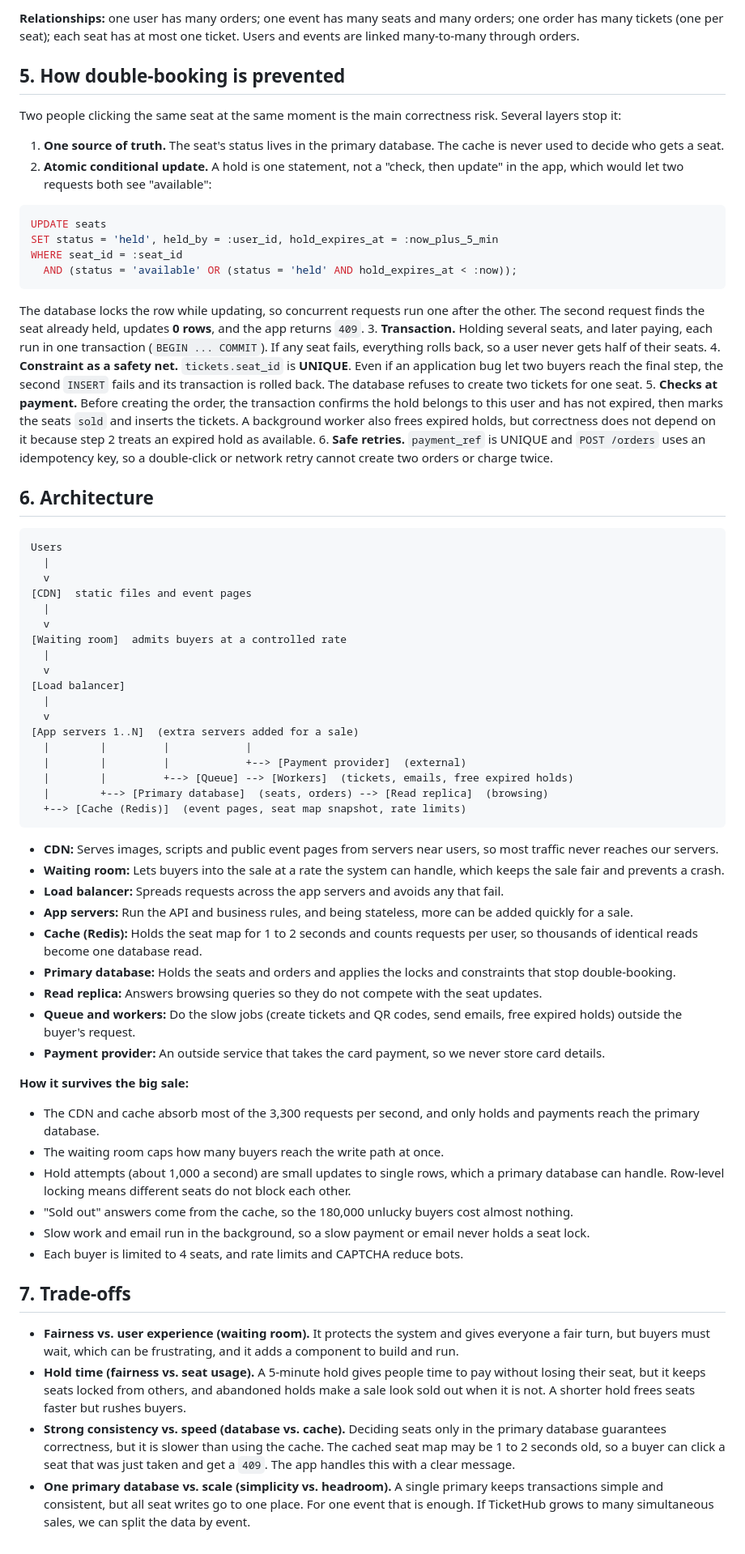
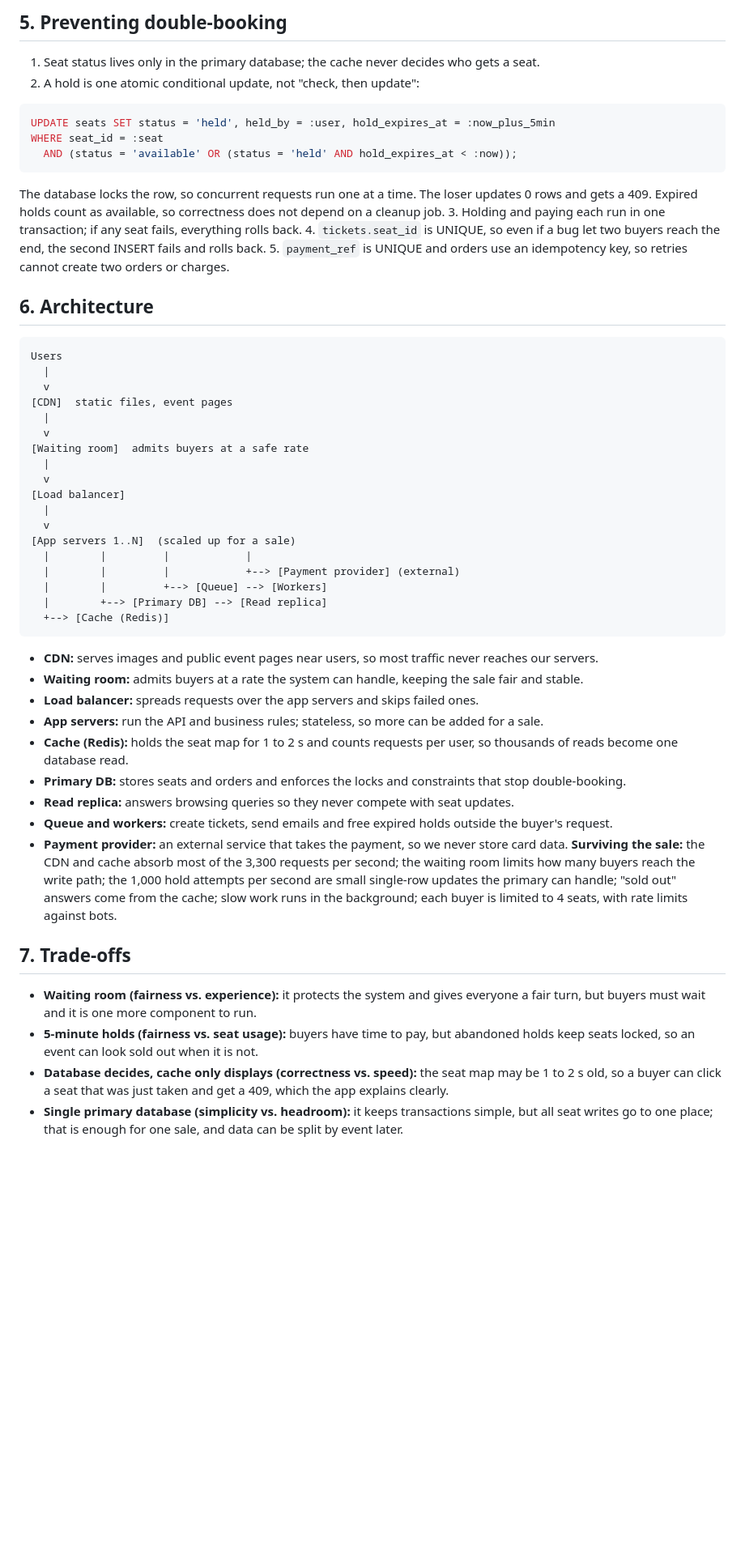
Before and after one commit to jLuseno161/web-foundations-days, a Markdown page: day8/ticketing-design.md, the part around one of its changes. Shown at 81% size. GitHub-like rendering; blank space fills up the shorter version.

````diff
--- a/day8/ticketing-design.md
+++ b/day8/ticketing-design.md
@@ -62,25 +45,18 @@ Base path `/v1`. All endpoints except login need a token, and `POST /orders` nee
 
-**Relationships:** one user has many orders; one event has many seats and many orders; one order has many tickets (one per seat); each seat has at most one ticket. Users and events are linked many-to-many through orders.
+## 5. Preventing double-booking
 
-## 5. How double-booking is prevented
-
-Two people clicking the same seat at the same moment is the main correctness risk. Several layers stop it:
-
-1. **One source of truth.** The seat's status lives in the primary database. The cache is never used to decide who gets a seat.
-2. **Atomic conditional update.** A hold is one statement, not a "check, then update" in the app, which would let two requests both see "available":
-
+1. Seat status lives only in the primary database; the cache never decides who gets a seat.
+2. A hold is one atomic conditional update, not "check, then update":
 ```sql
-UPDATE seats
-SET status = 'held', held_by = :user_id, hold_expires_at = :now_plus_5_min
-WHERE seat_id = :seat_id
+UPDATE seats SET status = 'held', held_by = :user, hold_expires_at = :now_plus_5min
+WHERE seat_id = :seat
   AND (status = 'available' OR (status = 'held' AND hold_expires_at < :now));
 ```
 
-   The database locks the row while updating, so concurrent requests run one after the other. The second request finds the seat already held, updates **0 rows**, and the app returns `409`.
-3. **Transaction.** Holding several seats, and later paying, each run in one transaction (`BEGIN ... COMMIT`). If any seat fails, everything rolls back, so a user never gets half of their seats.
-4. **Constraint as a safety net.** `tickets.seat_id` is **UNIQUE**. Even if an application bug let two buyers reach the final step, the second `INSERT` fails and its transaction is rolled back. The database refuses to create two tickets for one seat.
-5. **Checks at payment.** Before creating the order, the transaction confirms the hold belongs to this user and has not expired, then marks the seats `sold` and inserts the tickets. A background worker also frees expired holds, but correctness does not depend on it because step 2 treats an expired hold as available.
-6. **Safe retries.** `payment_ref` is UNIQUE and `POST /orders` uses an idempotency key, so a double-click or network retry cannot create two orders or charge twice.
+The database locks the row, so concurrent requests run one at a time. The loser updates 0 rows and gets a 409. Expired holds count as available, so correctness does not depend on a cleanup job.
+3. Holding and paying each run in one transaction; if any seat fails, everything rolls back.
+4. `tickets.seat_id` is UNIQUE, so even if a bug let two buyers reach the end, the second INSERT fails and rolls back.
+5. `payment_ref` is UNIQUE and orders use an idempotency key, so retries cannot create two orders or charges.
 
 ## 6. Architecture
 
@@ -88,44 +64,37 @@ WHERE seat_id = :seat_id
 Users
   |
   v
-[CDN]  static files and event pages
+[CDN]  static files, event pages
   |
   v
-[Waiting room]  admits buyers at a controlled rate
+[Waiting room]  admits buyers at a safe rate
   |
   v
 [Load balancer]
   |
   v
-[App servers 1..N]  (extra servers added for a sale)
+[App servers 1..N]  (scaled up for a sale)
   |        |         |            |
-  |        |         |            +--> [Payment provider]  (external)
-  |        |         +--> [Queue] --> [Workers]  (tickets, emails, free expired holds)
-  |        +--> [Primary database]  (seats, orders) --> [Read replica]  (browsing)
-  +--> [Cache (Redis)]  (event pages, seat map snapshot, rate limits)
+  |        |         |            +--> [Payment provider] (external)
+  |        |         +--> [Queue] --> [Workers]
+  |        +--> [Primary DB] --> [Read replica]
+  +--> [Cache (Redis)]
 ```
 
-- **CDN:** Serves images, scripts and public event pages from servers near users, so most traffic never reaches our servers.
-- **Waiting room:** Lets buyers into the sale at a rate the system can handle, which keeps the sale fair and prevents a crash.
-- **Load balancer:** Spreads requests across the app servers and avoids any that fail.
-- **App servers:** Run the API and business rules, and being stateless, more can be added quickly for a sale.
-- **Cache (Redis):** Holds the seat map for 1 to 2 seconds and counts requests per user, so thousands of identical reads become one database read.
-- **Primary database:** Holds the seats and orders and applies the locks and constraints that stop double-booking.
-- **Read replica:** Answers browsing queries so they do not compete with the seat updates.
-- **Queue and workers:** Do the slow jobs (create tickets and QR codes, send emails, free expired holds) outside the buyer's request.
-- **Payment provider:** An outside service that takes the card payment, so we never store card details.
-
-**How it survives the big sale:**
-- The CDN and cache absorb most of the 3,300 requests per second, and only holds and payments reach the primary database.
-- The waiting room caps how many buyers reach the write path at once.
-- Hold attempts (about 1,000 a second) are small updates to single rows, which a primary database can handle. Row-level locking means different seats do not block each other.
-- "Sold out" answers come from the cache, so the 180,000 unlucky buyers cost almost nothing.
-- Slow work and email run in the background, so a slow payment or email never holds a seat lock.
-- Each buyer is limited to 4 seats, and rate limits and CAPTCHA reduce bots.
+- **CDN:** serves images and public event pages near users, so most traffic never reaches our servers.
+- **Waiting room:** admits buyers at a rate the system can handle, keeping the sale fair and stable.
+- **Load balancer:** spreads requests over the app servers and skips failed ones.
+- **App servers:** run the API and business rules; stateless, so more can be added for a sale.
+- **Cache (Redis):** holds the seat map for 1 to 2 s and counts requests per user, so thousands of reads become one database read.
+- **Primary DB:** stores seats and orders and enforces the locks and constraints that stop double-booking.
+- **Read replica:** answers browsing queries so they never compete with seat updates.
+- **Queue and workers:** create tickets, send emails and free expired holds outside the buyer's request.
+- **Payment provider:** an external service that takes the payment, so we never store card data.
+**Surviving the sale:** the CDN and cache absorb most of the 3,300 requests per second; the waiting room limits how many buyers reach the write path; the 1,000 hold attempts per second are small single-row updates the primary can handle; "sold out" answers come from the cache; slow work runs in the background; each buyer is limited to 4 seats, with rate limits against bots.
 
 ## 7. Trade-offs
 
-- **Fairness vs. user experience (waiting room).** It protects the system and gives everyone a fair turn, but buyers must wait, which can be frustrating, and it adds a component to build and run.
-- **Hold time (fairness vs. seat usage).** A 5-minute hold gives people time to pay without losing their seat, but it keeps seats locked from others, and abandoned holds make a sale look sold out when it is not. A shorter hold frees seats faster but rushes buyers.
-- **Strong consistency vs. speed (database vs. cache).** Deciding seats only in the primary database guarantees correctness, but it is slower than using the cache. The cached seat map may be 1 to 2 seconds old, so a buyer can click a seat that was just taken and get a `409`. The app handles this with a clear message.
-- **One primary database vs. scale (simplicity vs. headroom).** A single primary keeps transactions simple and consistent, but all seat writes go to one place. For one event that is enough. If TicketHub grows to many simultaneous sales, we can split the data by event.
+- **Waiting room (fairness vs. experience):** it protects the system and gives everyone a fair turn, but buyers must wait and it is one more component to run.
+- **5-minute holds (fairness vs. seat usage):** buyers have time to pay, but abandoned holds keep seats locked, so an event can look sold out when it is not.
+- **Database decides, cache only displays (correctness vs. speed):** the seat map may be 1 to 2 s old, so a buyer can click a seat that was just taken and get a 409, which the app explains clearly.
+- **Single primary database (simplicity vs. headroom):** it keeps transactions simple, but all seat writes go to one place; that is enough for one sale, and data can be split by event later.
````
Also changed, not shown: other parts of day8/ticketing-design.md (+28 -45 lines).
